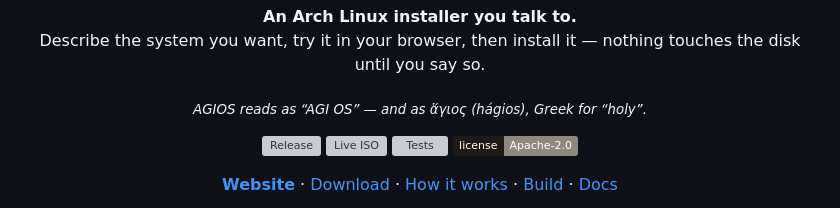
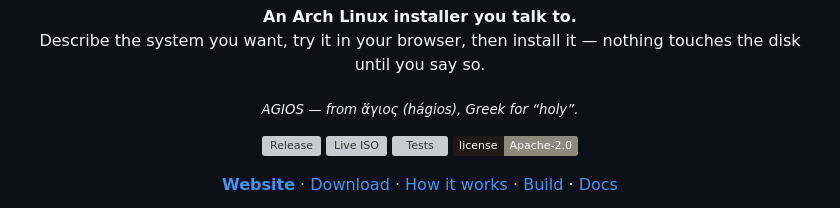
Before and after one commit to ZeusKronid/agi-os, a Markdown page: README.md, the part around the change. GitHub-like rendering; badges without logos; grey boxes are pictures that could not be loaded.

Commit message:
README: keep one meaning of the name
Co-Authored-By: Claude Opus 5.5 (1M context) <noreply@anthropic.com>

```diff
--- a/README.md
+++ b/README.md
@@ -8,7 +8,7 @@
 </p>
 
 <p align="center">
-  <sub><i>AGIOS reads as “AGI OS” — and as ἅγιος (hágios), Greek for “holy”.</i></sub>
+  <sub><i>AGIOS — from ἅγιος (hágios), Greek for “holy”.</i></sub>
 </p>
 
 <p align="center">
```
